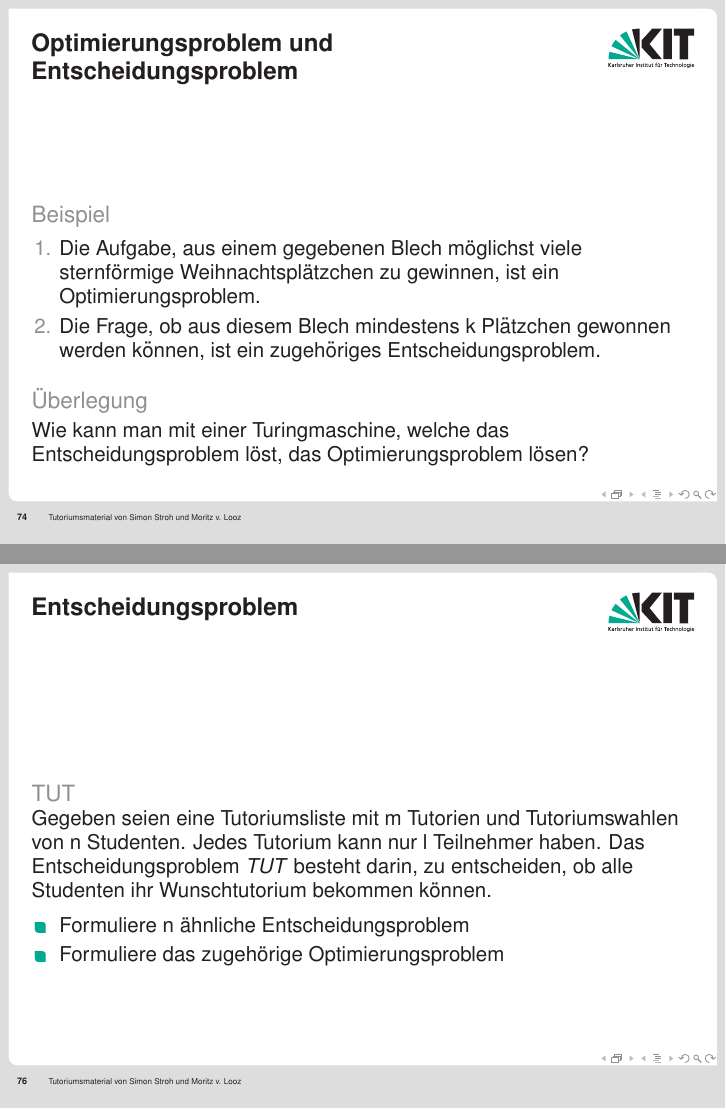
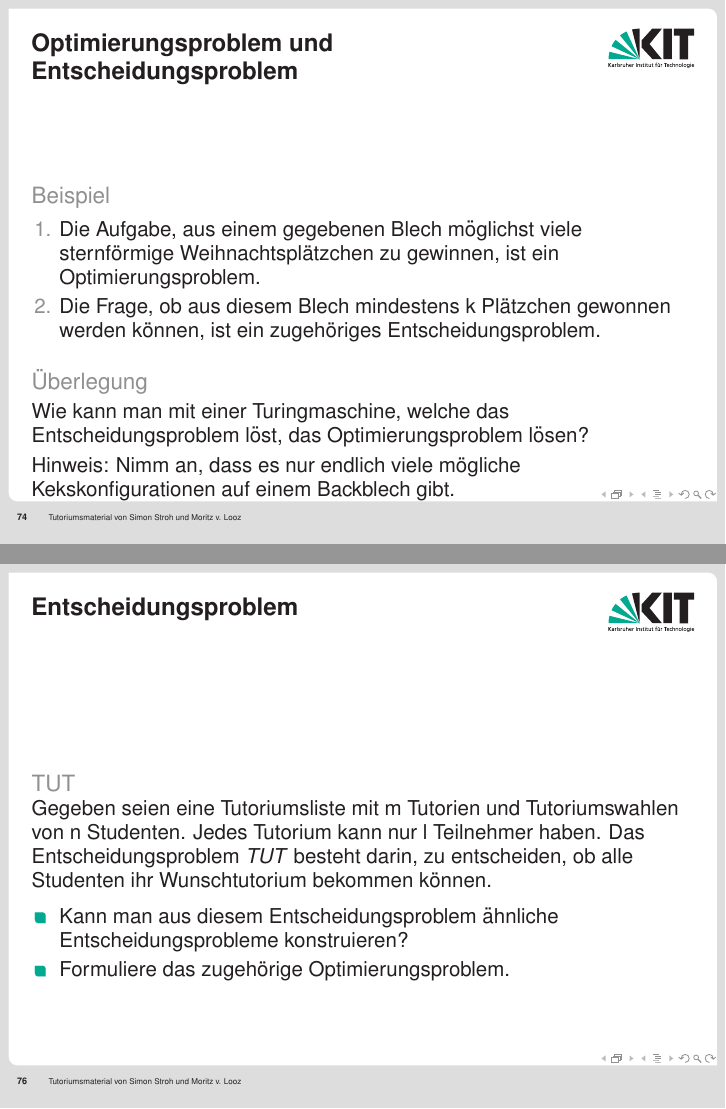
Before and after one commit to mlooz/TGI-Folien-WS-2010-11, LaTeX slides (slides.tex): pages 86 and 88 of 108, joined at a grey line. Compiled offline with pdfLaTeX.

Commit message:
clarification of problems

```diff
--- a/slides.tex
+++ b/slides.tex
@@ -1330,6 +1330,7 @@ $ I_1 = $(2,4,3,4,4,2,1,2,4,3,4,3,4,4,3,4,4,2,1,4,\\
  \begin{block}{Überlegung}
   Wie kann man mit einer Turingmaschine, welche das Entscheidungsproblem löst, das Optimierungsproblem lösen?
  \end{block}
+ Hinweis: Nimm an, dass es nur endlich viele mögliche Kekskonfigurationen auf einem Backblech gibt.
 \end{frame}
 
 \begin{frame}
@@ -1356,8 +1357,8 @@ $ I_1 = $(2,4,3,4,4,2,1,2,4,3,4,3,4,4,3,4,4,2,1,4,\\
  Das Entscheidungsproblem \textit{TUT} besteht darin, zu entscheiden, ob alle Studenten ihr Wunschtutorium bekommen können.
  \end{block}
  \begin{itemize}
-  \item Formuliere n ähnliche Entscheidungsproblem
-  \item Formuliere das zugehörige Optimierungsproblem
+  \item Kann man aus diesem Entscheidungsproblem ähnliche Entscheidungsprobleme konstruieren?
+  \item Formuliere das zugehörige Optimierungsproblem.
  \end{itemize}
 \end{frame}
 
```
